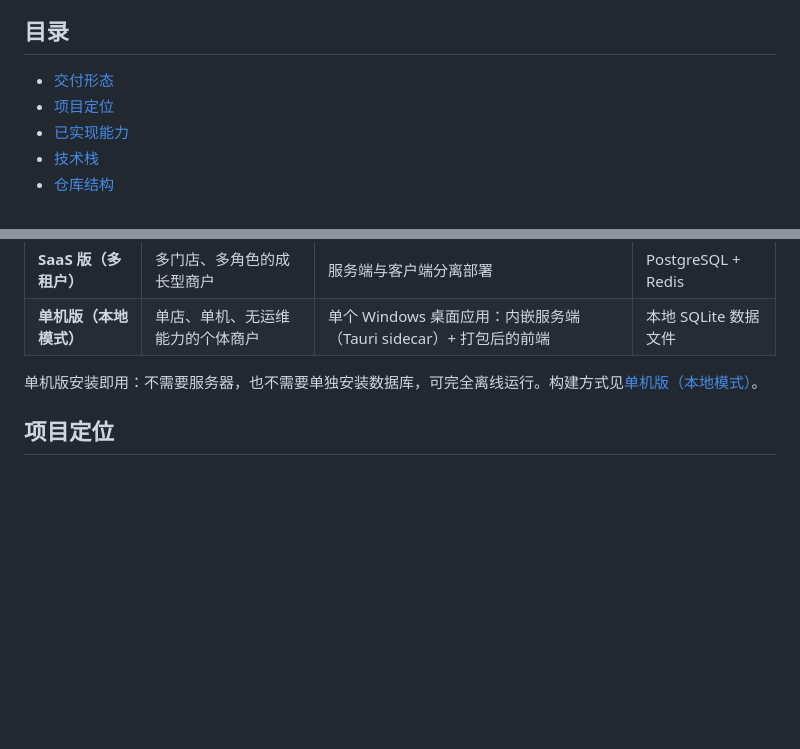
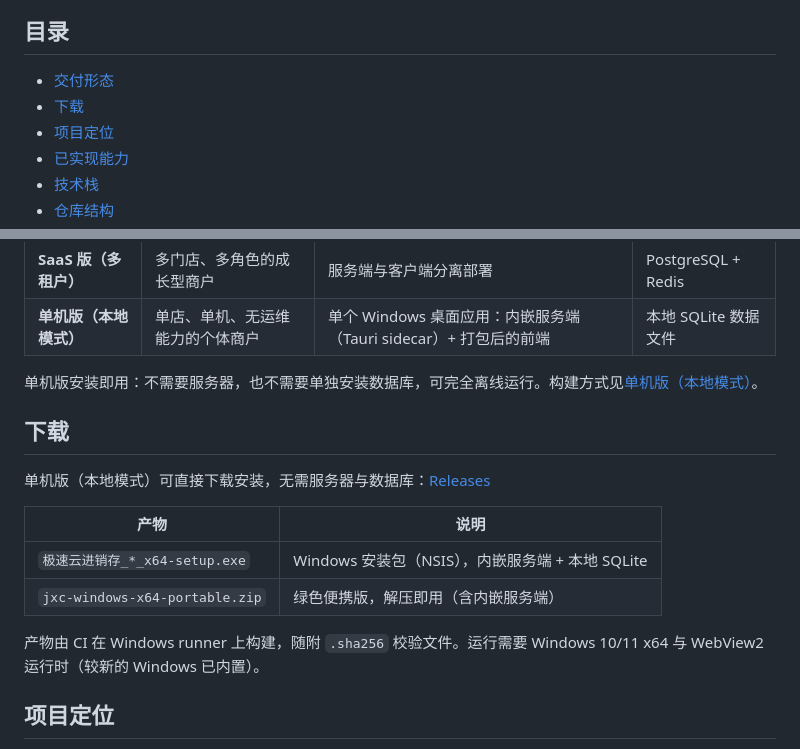
Before and after one commit to Drac0nids/jxc, a Markdown page: README.md, 2 parts joined by grey strips. GitHub-like rendering; blank space fills up the shorter version.

Commit message:
docs: README 增加下载入口（Releases 安装包与便携版）

```diff
--- a/README.md
+++ b/README.md
@@ -9,6 +9,7 @@
 ## 目录
 
 - [交付形态](#交付形态)
+- [下载](#下载)
 - [项目定位](#项目定位)
 - [已实现能力](#已实现能力)
 - [技术栈](#技术栈)
@@ -31,6 +32,17 @@
 | **单机版（本地模式）** | 单店、单机、无运维能力的个体商户 | 单个 Windows 桌面应用：内嵌服务端（Tauri sidecar）+ 打包后的前端 | 本地 SQLite 数据文件 |
 
 单机版安装即用：不需要服务器，也不需要单独安装数据库，可完全离线运行。构建方式见[单机版（本地模式）](#单机版本地模式)。
+
+## 下载
+
+单机版（本地模式）可直接下载安装，无需服务器与数据库：[Releases](https://github.com/Drac0nids/jxc/releases)
+
+| 产物 | 说明 |
+| --- | --- |
+| `极速云进销存_*_x64-setup.exe` | Windows 安装包（NSIS），内嵌服务端 + 本地 SQLite |
+| `jxc-windows-x64-portable.zip` | 绿色便携版，解压即用（含内嵌服务端） |
+
+产物由 CI 在 Windows runner 上构建，随附 `.sha256` 校验文件。运行需要 Windows 10/11 x64 与 WebView2 运行时（较新的 Windows 已内置）。
 
 ## 项目定位
 
```
